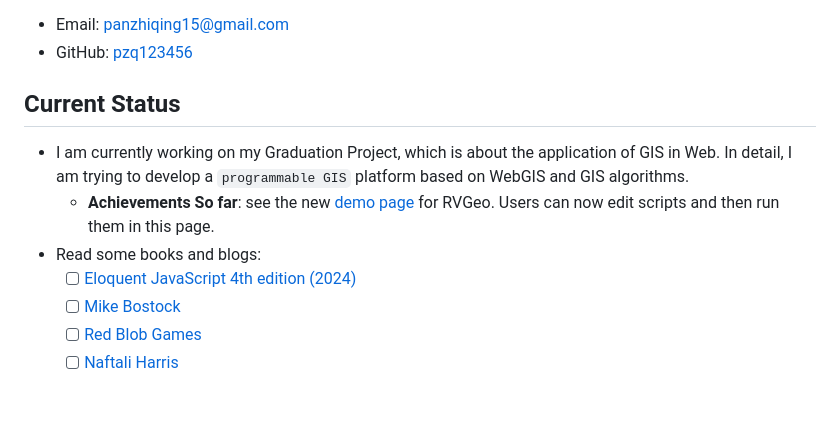
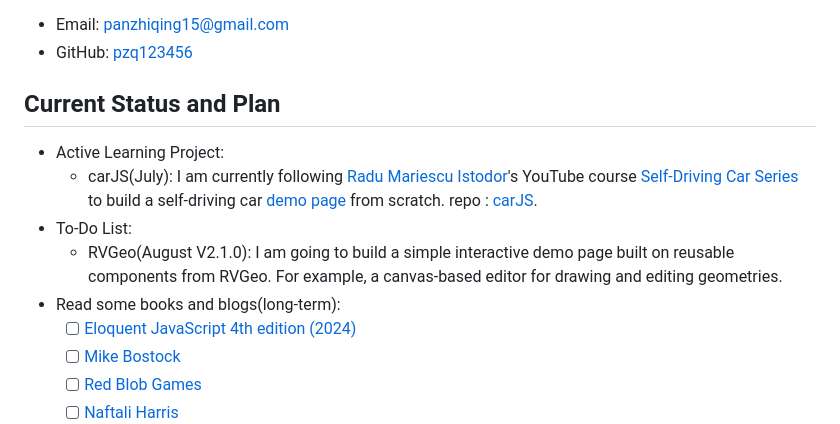
Before and after one commit to pzq123456/pzq123456.github.io, a Markdown page: README.md, the part around the change. Rendered like a GitHub page; blank space fills up the shorter version.

Commit message:
Update current status and plan in README.md

```diff
--- a/README.md
+++ b/README.md
@@ -38,10 +38,12 @@ I am an undergraduate student in [Shan Dong University of Science and Technology
 - Email: panzhiqing15@gmail.com
 - GitHub: [pzq123456](https://github.com/pzq123456)
 
-## Current Status
-- I am currently working on my Graduation Project, which is about the application of GIS in Web. In detail, I am trying to develop a `programmable GIS` platform based on WebGIS and GIS algorithms.
-  - **Achievements So far**: see the new [demo page](https://pzq123456.github.io/RVGeo/dist/index.html) for RVGeo. Users can now edit scripts and then run them in this page.
-- Read some books and blogs:
+## Current Status and Plan
+- Active Learning Project:
+  - carJS(July): I am currently following [Radu Mariescu Istodor](https://radufromfinland.com/)'s YouTube course [Self-Driving Car Series](https://www.youtube.com/watch?v=NkI9ia2cLhc&list=PLB0Tybl0UNfYoJE7ZwsBQoDIG4YN9ptyY) to build a self-driving car [demo page](https://pzq123456.github.io/carJS/) from scratch. repo : [carJS](https://github.com/pzq123456/carJS).
+- To-Do List:
+  - RVGeo(August V2.1.0): I am going to build a simple interactive demo page built on reusable components from RVGeo. For example, a canvas-based editor for drawing and editing geometries.
+- Read some books and blogs(long-term):
   - [ ] [Eloquent JavaScript 4th edition (2024)](https://eloquentjavascript.net)
   - [ ] [Mike Bostock](https://bost.ocks.org/mike/)
   - [ ] [Red Blob Games](https://www.redblobgames.com)
```
